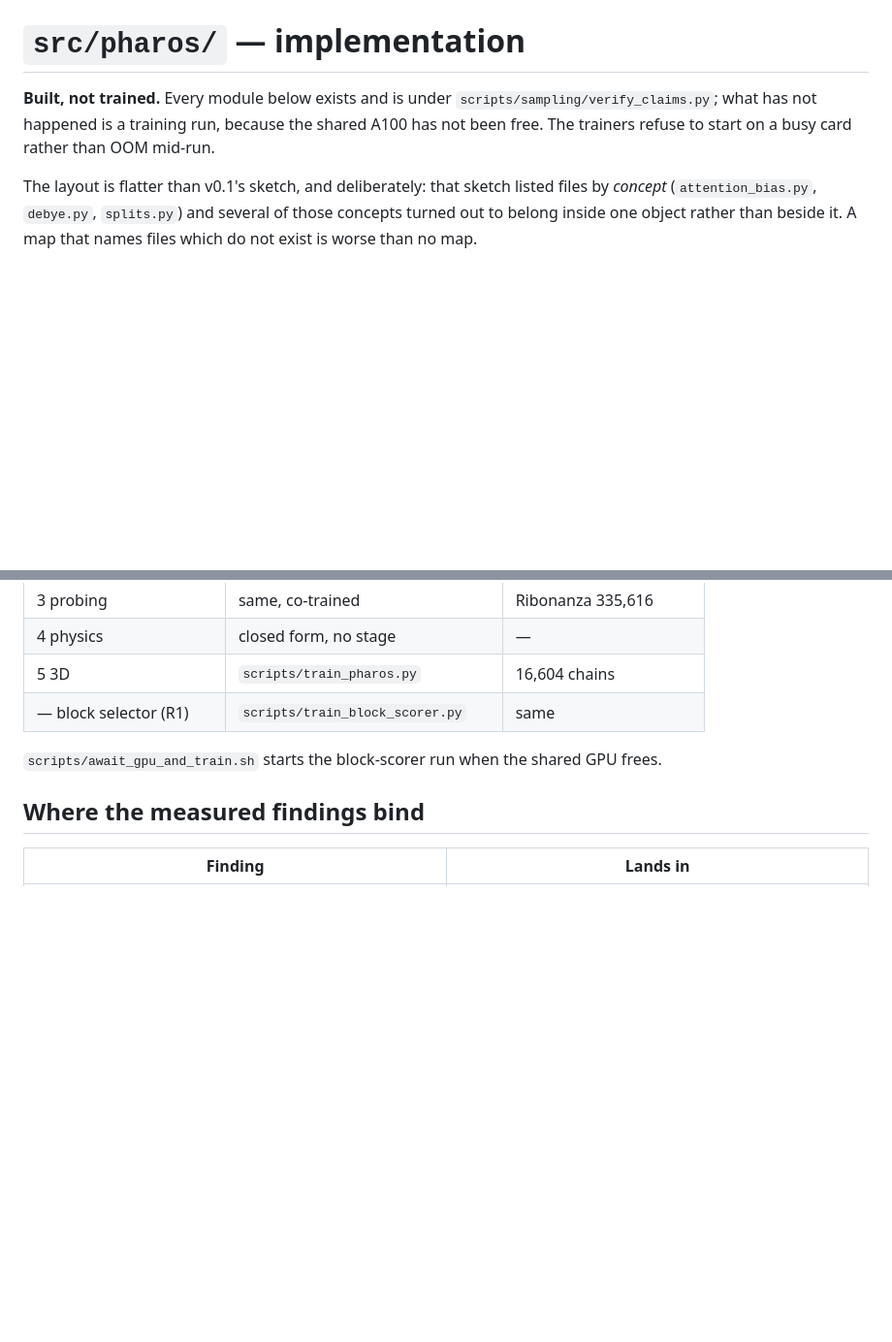
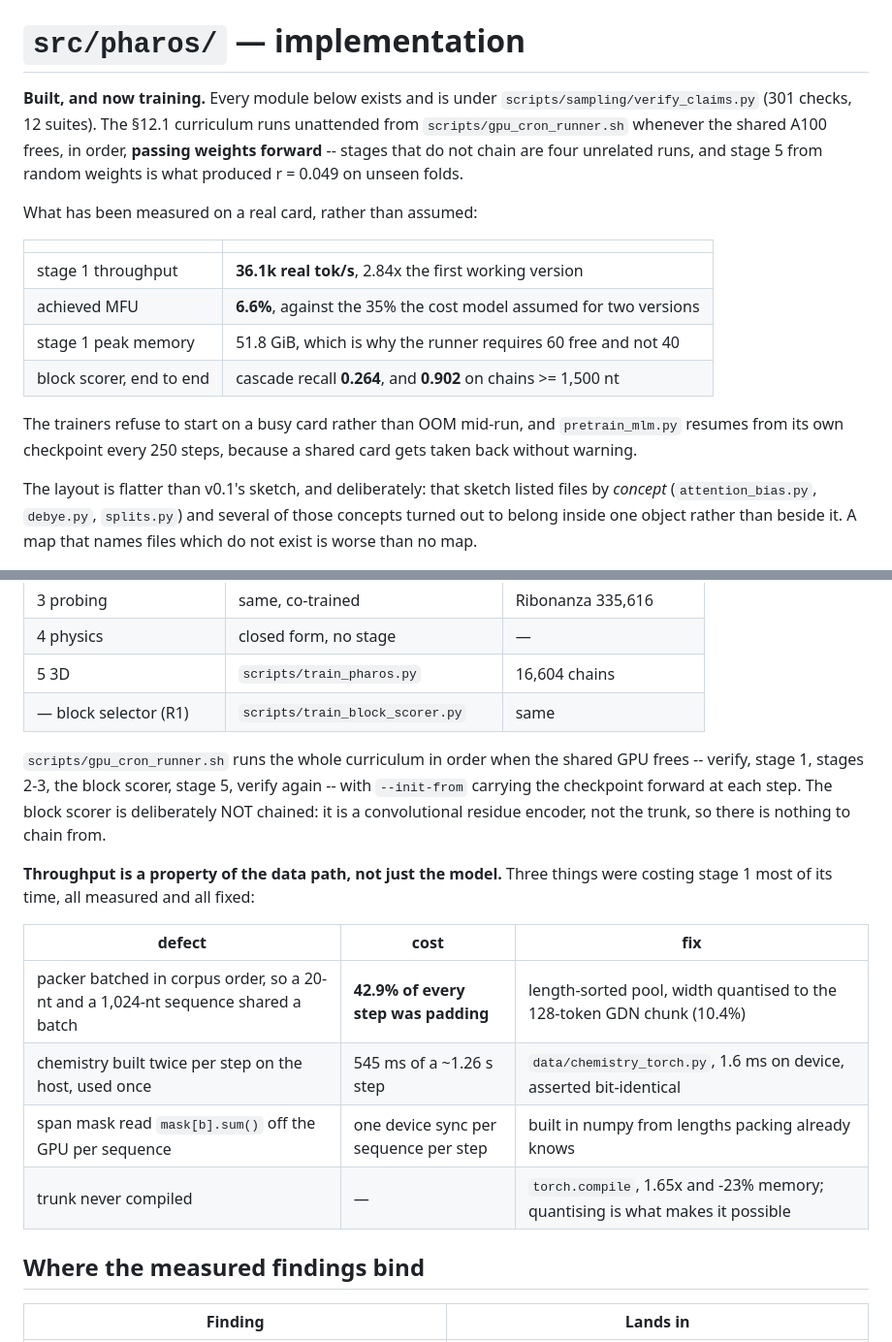
Before and after one commit to E-Motioner-X-SBS/sbs-rna, a Markdown page: src/pharos/README.md, 2 parts joined by grey strips. Shown at 97% size. Drawn GitHub-style; blank space fills up the shorter version.

```diff
--- a/src/pharos/README.md
+++ b/src/pharos/README.md
@@ -1,9 +1,24 @@
 # `src/pharos/` — implementation
 
-**Built, not trained.** Every module below exists and is under
-`scripts/sampling/verify_claims.py`; what has not happened is a training run,
-because the shared A100 has not been free. The trainers refuse to start on a
-busy card rather than OOM mid-run.
+**Built, and now training.** Every module below exists and is under
+`scripts/sampling/verify_claims.py` (301 checks, 12 suites). The §12.1
+curriculum runs unattended from `scripts/gpu_cron_runner.sh` whenever the
+shared A100 frees, in order, **passing weights forward** -- stages that do not
+chain are four unrelated runs, and stage 5 from random weights is what produced
+r = 0.049 on unseen folds.
+
+What has been measured on a real card, rather than assumed:
+
+| | |
+|---|---|
+| stage 1 throughput | **36.1k real tok/s**, 2.84x the first working version |
+| achieved MFU | **6.6%**, against the 35% the cost model assumed for two versions |
+| stage 1 peak memory | 51.8 GiB, which is why the runner requires 60 free and not 40 |
+| block scorer, end to end | cascade recall **0.264**, and **0.902** on chains >= 1,500 nt |
+
+The trainers refuse to start on a busy card rather than OOM mid-run, and
+`pretrain_mlm.py` resumes from its own checkpoint every 250 steps, because a
+shared card gets taken back without warning.
 
 The layout is flatter than v0.1's sketch, and deliberately: that sketch listed
 files by *concept* (`attention_bias.py`, `debye.py`, `splits.py`) and several of
@@ -66,8 +81,21 @@ trainers.
 | 5 3D | `scripts/train_pharos.py` | 16,604 chains |
 | — block selector (R1) | `scripts/train_block_scorer.py` | same |
 
-`scripts/await_gpu_and_train.sh` starts the block-scorer run when the shared
-GPU frees.
+`scripts/gpu_cron_runner.sh` runs the whole curriculum in order when the shared
+GPU frees -- verify, stage 1, stages 2-3, the block scorer, stage 5, verify
+again -- with `--init-from` carrying the checkpoint forward at each step. The
+block scorer is deliberately NOT chained: it is a convolutional residue
+encoder, not the trunk, so there is nothing to chain from.
+
+**Throughput is a property of the data path, not just the model.** Three things
+were costing stage 1 most of its time, all measured and all fixed:
+
+| defect | cost | fix |
+|---|---|---|
+| packer batched in corpus order, so a 20-nt and a 1,024-nt sequence shared a batch | **42.9% of every step was padding** | length-sorted pool, width quantised to the 128-token GDN chunk (10.4%) |
+| chemistry built twice per step on the host, used once | 545 ms of a ~1.26 s step | `data/chemistry_torch.py`, 1.6 ms on device, asserted bit-identical |
+| span mask read `mask[b].sum()` off the GPU per sequence | one device sync per sequence per step | built in numpy from lengths packing already knows |
+| trunk never compiled | — | `torch.compile`, 1.65x and -23% memory; quantising is what makes it possible |
 
 ## Where the measured findings bind
 
```
Also changed, not shown: plans/CONTINUATION_STATE.md (+22 -7 lines).
